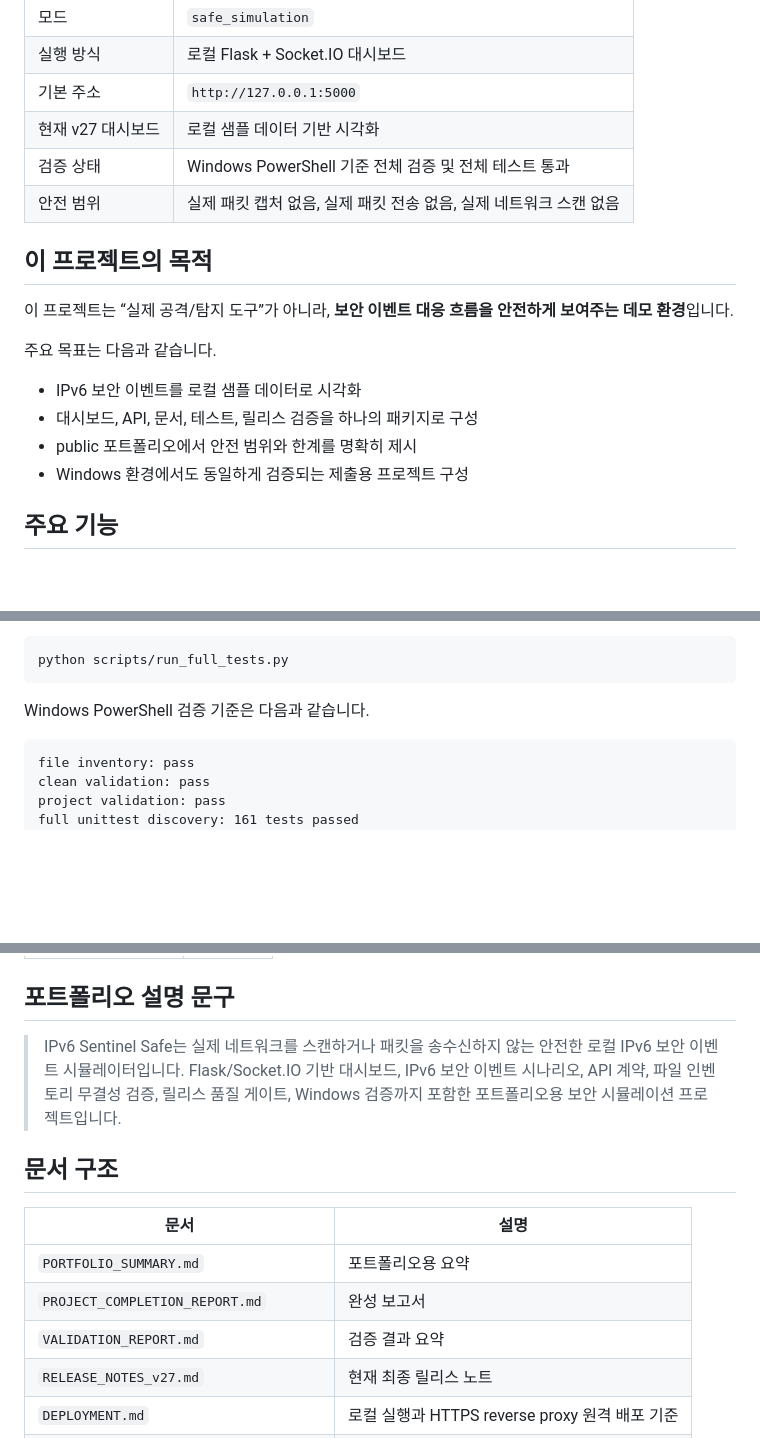
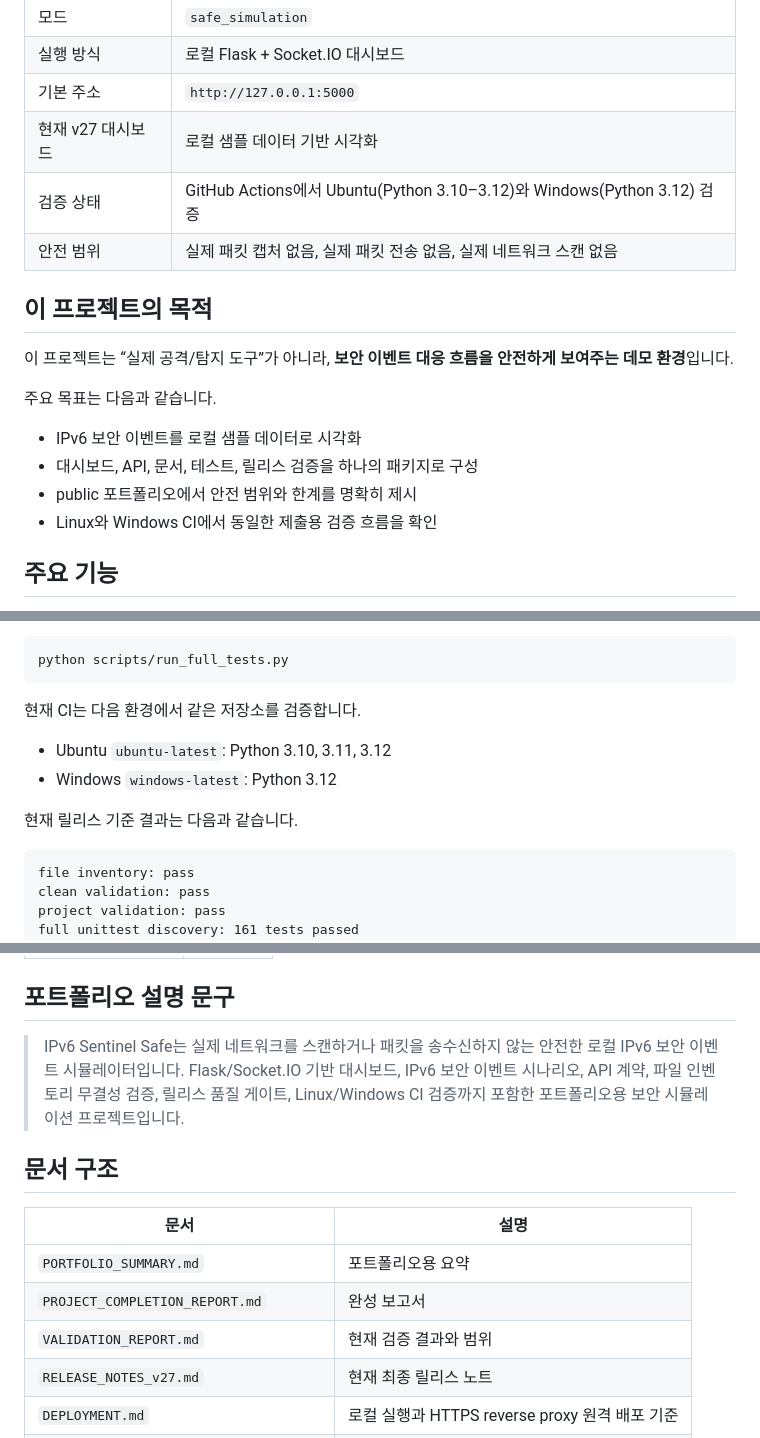
Before and after one commit to bbk0416/IPv6-Sentinel-Safe, a Markdown page: README.md, 3 parts joined by grey strips. Drawn GitHub-style; blank space fills up the shorter version.

Commit message:
docs: align validation claims with cross-platform CI

````diff
--- a/README.md
+++ b/README.md
@@ -14,7 +14,7 @@
 | 실행 방식 | 로컬 Flask + Socket.IO 대시보드 |
 | 기본 주소 | `http://127.0.0.1:5000` |
 | 현재 v27 대시보드 | 로컬 샘플 데이터 기반 시각화 |
-| 검증 상태 | Windows PowerShell 기준 전체 검증 및 전체 테스트 통과 |
+| 검증 상태 | GitHub Actions에서 Ubuntu(Python 3.10–3.12)와 Windows(Python 3.12) 검증 |
 | 안전 범위 | 실제 패킷 캡처 없음, 실제 패킷 전송 없음, 실제 네트워크 스캔 없음 |
 
 ## 이 프로젝트의 목적
@@ -26,7 +26,7 @@
 - IPv6 보안 이벤트를 로컬 샘플 데이터로 시각화
 - 대시보드, API, 문서, 테스트, 릴리스 검증을 하나의 패키지로 구성
 - public 포트폴리오에서 안전 범위와 한계를 명확히 제시
-- Windows 환경에서도 동일하게 검증되는 제출용 프로젝트 구성
+- Linux와 Windows CI에서 동일한 제출용 검증 흐름을 확인
 
 ## 주요 기능
 
@@ -133,7 +133,12 @@ python scripts/check_requirements.py
 python scripts/run_full_tests.py
 ```
 
-Windows PowerShell 검증 기준은 다음과 같습니다.
+현재 CI는 다음 환경에서 같은 저장소를 검증합니다.
+
+- Ubuntu `ubuntu-latest`: Python 3.10, 3.11, 3.12
+- Windows `windows-latest`: Python 3.12
+
+현재 릴리스 기준 결과는 다음과 같습니다.
 
 ```txt
 file inventory: pass
@@ -206,7 +211,7 @@ python scripts/final_handoff_check.py --plan
 
 ## 포트폴리오 설명 문구
 
-> IPv6 Sentinel Safe는 실제 네트워크를 스캔하거나 패킷을 송수신하지 않는 안전한 로컬 IPv6 보안 이벤트 시뮬레이터입니다. Flask/Socket.IO 기반 대시보드, IPv6 보안 이벤트 시나리오, API 계약, 파일 인벤토리 무결성 검증, 릴리스 품질 게이트, Windows 검증까지 포함한 포트폴리오용 보안 시뮬레이션 프로젝트입니다.
+> IPv6 Sentinel Safe는 실제 네트워크를 스캔하거나 패킷을 송수신하지 않는 안전한 로컬 IPv6 보안 이벤트 시뮬레이터입니다. Flask/Socket.IO 기반 대시보드, IPv6 보안 이벤트 시나리오, API 계약, 파일 인벤토리 무결성 검증, 릴리스 품질 게이트, Linux/Windows CI 검증까지 포함한 포트폴리오용 보안 시뮬레이션 프로젝트입니다.
 
 ## 문서 구조
 
@@ -214,7 +219,7 @@ python scripts/final_handoff_check.py --plan
 |---|---|
 | `PORTFOLIO_SUMMARY.md` | 포트폴리오용 요약 |
 | `PROJECT_COMPLETION_REPORT.md` | 완성 보고서 |
-| `VALIDATION_REPORT.md` | 검증 결과 요약 |
+| `VALIDATION_REPORT.md` | 현재 검증 결과와 범위 |
 | `RELEASE_NOTES_v27.md` | 현재 최종 릴리스 노트 |
 | `DEPLOYMENT.md` | 로컬 실행과 HTTPS reverse proxy 원격 배포 기준 |
 | `docs/review/HONEST_LIMITATIONS.md` | 한계와 비기능 범위 |
````
Also changed, not shown: other parts of README.md (+1 -1 lines).
